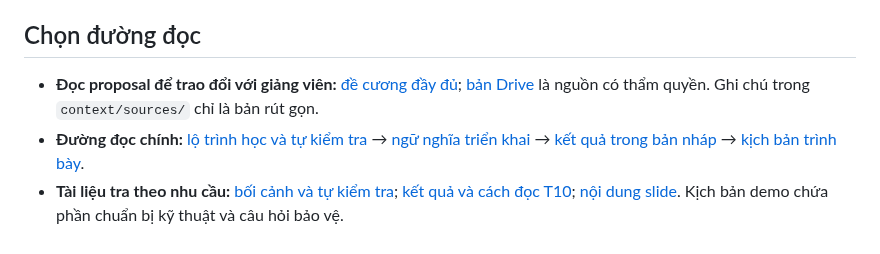
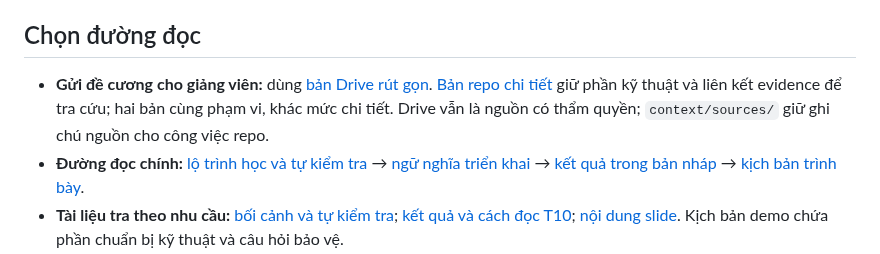
Before and after one commit to SonBestCodeVien5/project3-rate-limiter, a Markdown page: docs/README.md, the part around the change. GitHub-like rendering.

Commit message:
docs: distinguish submission and technical proposal routes

```diff
--- a/docs/README.md
+++ b/docs/README.md
@@ -4,7 +4,7 @@ Không cần đọc toàn bộ `docs/`. Tra trạng thái T01–T13/H01–H02 t
 
 ## Chọn đường đọc
 
-- **Đọc proposal để trao đổi với giảng viên:** [đề cương đầy đủ](PROPOSAL.md); [bản Drive](https://docs.google.com/document/d/1Z1N6JJPsmAolE4UiOvVVONA-g32LCQosSt7WlyvSwdE/edit?tab=t.0) là nguồn có thẩm quyền. Ghi chú trong `context/sources/` chỉ là bản rút gọn.
+- **Gửi đề cương cho giảng viên:** dùng [bản Drive rút gọn](https://docs.google.com/document/d/1Z1N6JJPsmAolE4UiOvVVONA-g32LCQosSt7WlyvSwdE/edit?tab=t.0). [Bản repo chi tiết](PROPOSAL.md) giữ phần kỹ thuật và liên kết evidence để tra cứu; hai bản cùng phạm vi, khác mức chi tiết. Drive vẫn là nguồn có thẩm quyền; `context/sources/` giữ ghi chú nguồn cho công việc repo.
 - **Đường đọc chính:** [lộ trình học và tự kiểm tra](PROJECT_ROADMAP.md) → [ngữ nghĩa triển khai](IMPLEMENTATION.md) → [kết quả trong bản nháp](REPORT_DRAFT.md) → [kịch bản trình bày](DEMO_SCRIPT.md).
 - **Tài liệu tra theo nhu cầu:** [bối cảnh và tự kiểm tra](PROJECT_ROADMAP.md); [kết quả và cách đọc T10](analysis/T10_RESULTS.md); [nội dung slide](slides/project3-defense.md). Kịch bản demo chứa phần chuẩn bị kỹ thuật và câu hỏi bảo vệ.
 - **Tra công cụ:** [Console](CONSOLE.md) hướng dẫn giao diện/saved runs; [scripts README](../scripts/README.md) hướng dẫn runner, kiểm tra và exporter.
```
